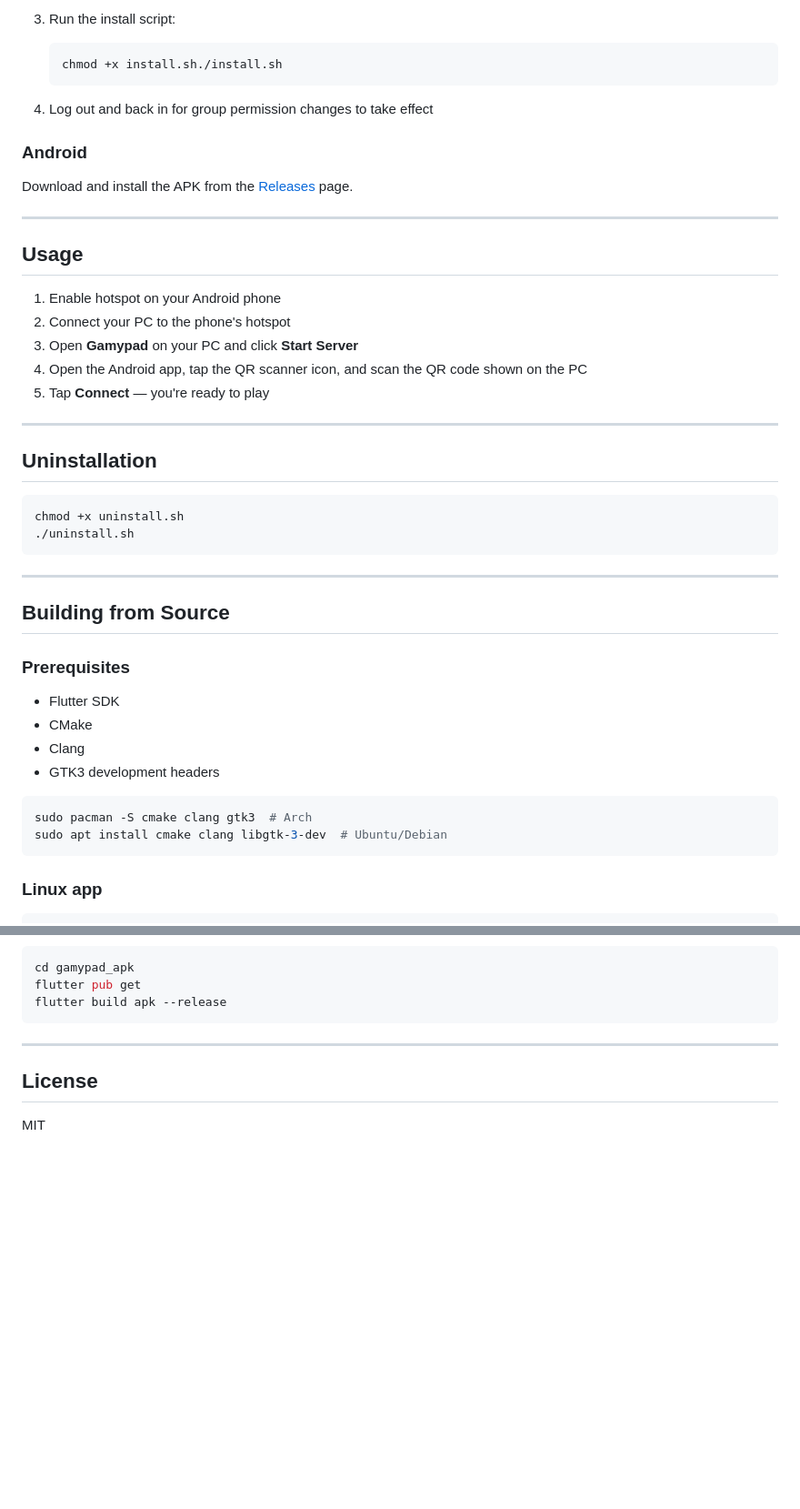
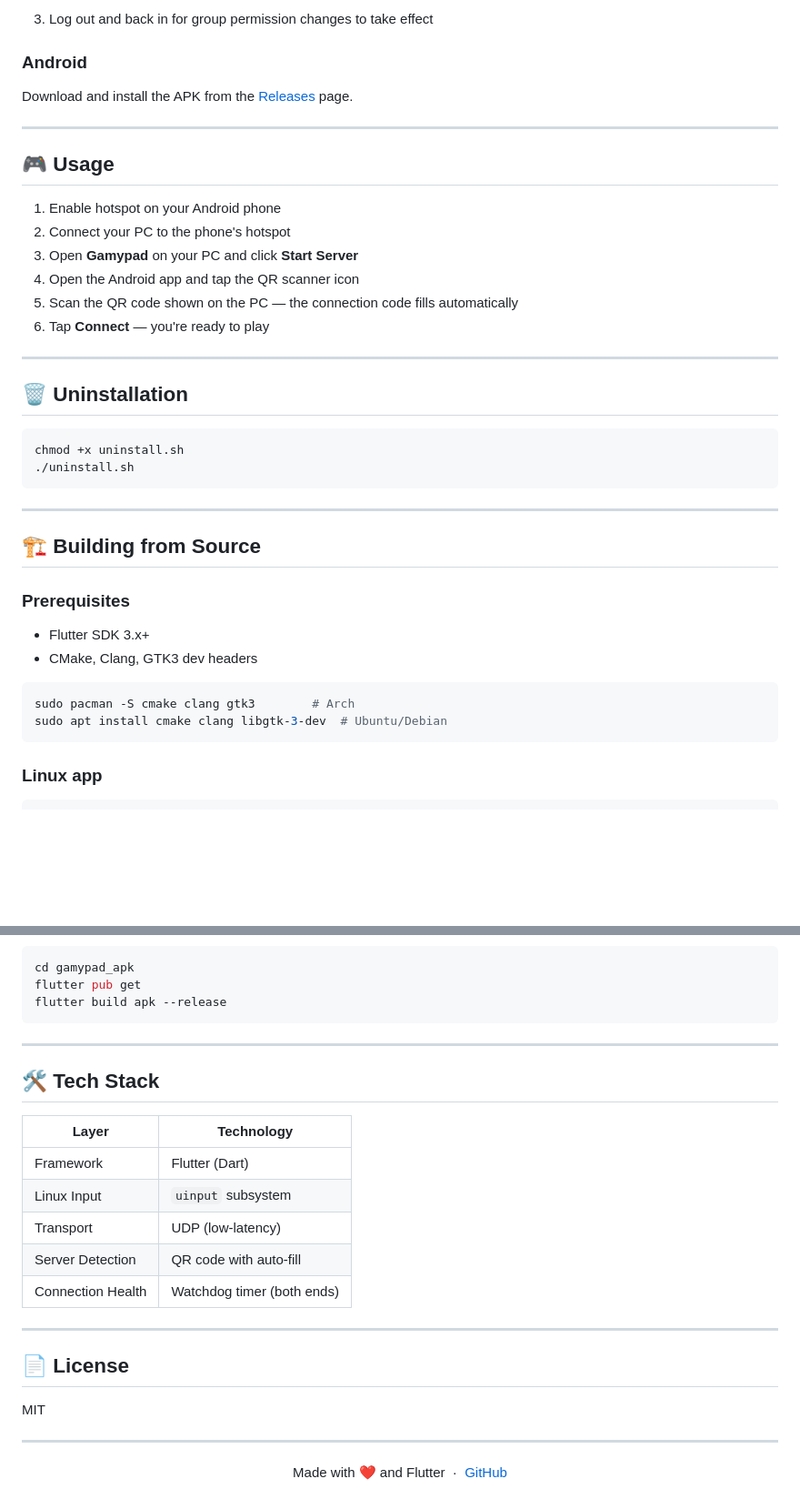
Before and after one commit to abhijeetsagr-g/gamypad, a Markdown page: README.md, 2 parts joined by grey strips. Shown at 91% size. GitHub-like rendering; blank space fills up the shorter version.

````diff
--- a/README.md
+++ b/README.md
@@ -49,11 +81,5 @@ Communication is over UDP for low-latency input. The phone and PC must be on the
 
-3. Run the install script:
-
-    ```bash
-    chmod +x install.sh./install.sh
-    ```
-
-4. Log out and back in for group permission changes to take effect
+3. Log out and back in for group permission changes to take effect
 
 ### Android
 
@@ -61,17 +87,18 @@ Download and install the APK from the [Releases](https://github.com/abhijeetsagr
 
 ---
 
-## Usage
+## 🎮 Usage
 
 1. Enable hotspot on your Android phone
 2. Connect your PC to the phone's hotspot
 3. Open **Gamypad** on your PC and click **Start Server**
-4. Open the Android app, tap the QR scanner icon, and scan the QR code shown on the PC
-5. Tap **Connect** — you're ready to play
+4. Open the Android app and tap the QR scanner icon
+5. Scan the QR code shown on the PC — the connection code fills automatically
+6. Tap **Connect** — you're ready to play
 
 ---
 
-## Uninstallation
+## 🗑️ Uninstallation
 
 ```bash
 chmod +x uninstall.sh
@@ -80,17 +107,15 @@ chmod +x uninstall.sh
 
 ---
 
-## Building from Source
+## 🏗️ Building from Source
 
 ### Prerequisites
 
-- Flutter SDK
-- CMake
-- Clang
-- GTK3 development headers
+- Flutter SDK 3.x+
+- CMake, Clang, GTK3 dev headers
 
 ```bash
-sudo pacman -S cmake clang gtk3  # Arch
+sudo pacman -S cmake clang gtk3        # Arch
 sudo apt install cmake clang libgtk-3-dev  # Ubuntu/Debian
 ```
 
@@ -112,6 +137,26 @@ flutter build apk --release
 
 ---
 
-## License
+## 🛠️ Tech Stack
+
+| Layer | Technology |
+|-------|------------|
+| Framework | Flutter (Dart) |
+| Linux Input | `uinput` subsystem |
+| Transport | UDP (low-latency) |
+| Server Detection | QR code with auto-fill |
+| Connection Health | Watchdog timer (both ends) |
+
+---
+
+## 📄 License
 
 MIT
+
+---
+
+<div align="center">
+
+Made with ❤️ and Flutter &nbsp;·&nbsp; [GitHub](https://github.com/abhijeetsagr-g/gamypad)
+
+</div>
````
Also changed, not shown: other parts of README.md (+55 -23 lines), screenshots/android_controller.png (added), screenshots/android_home.png (added), 3 other files.
